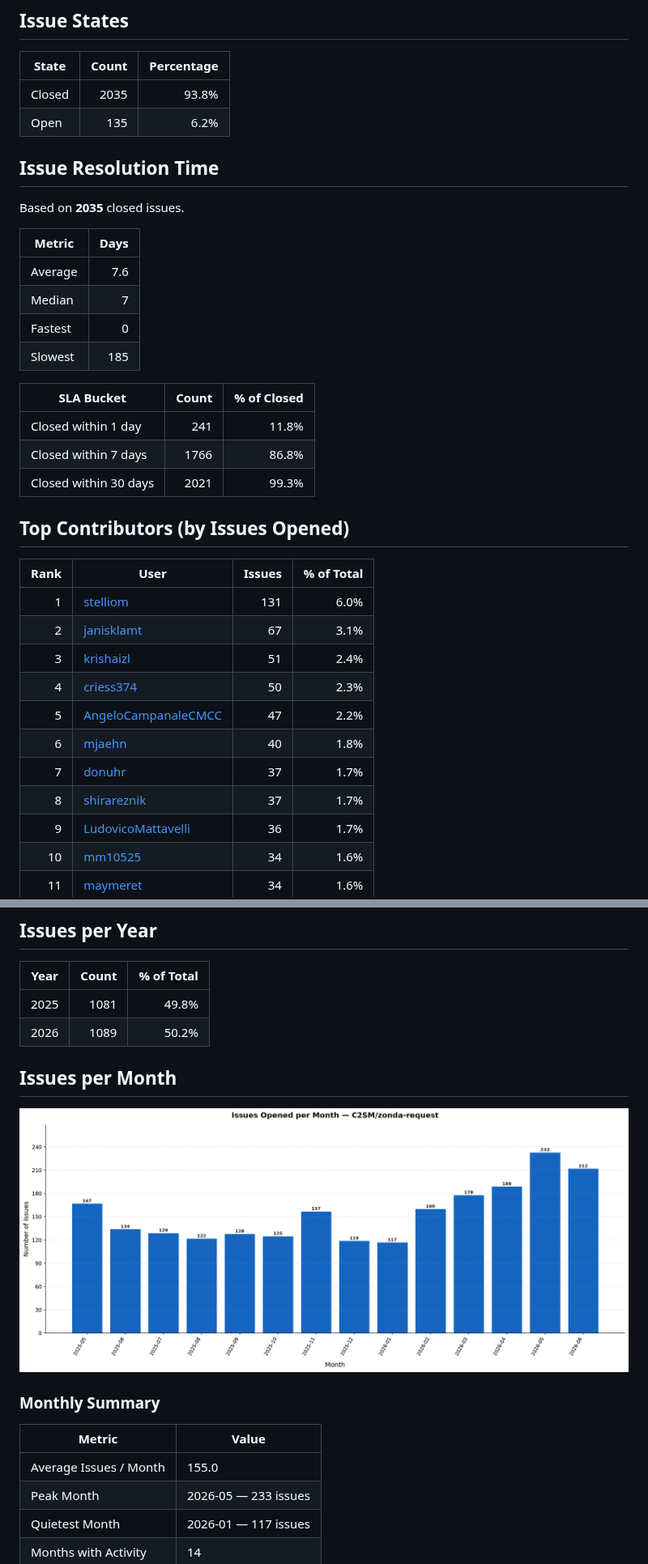
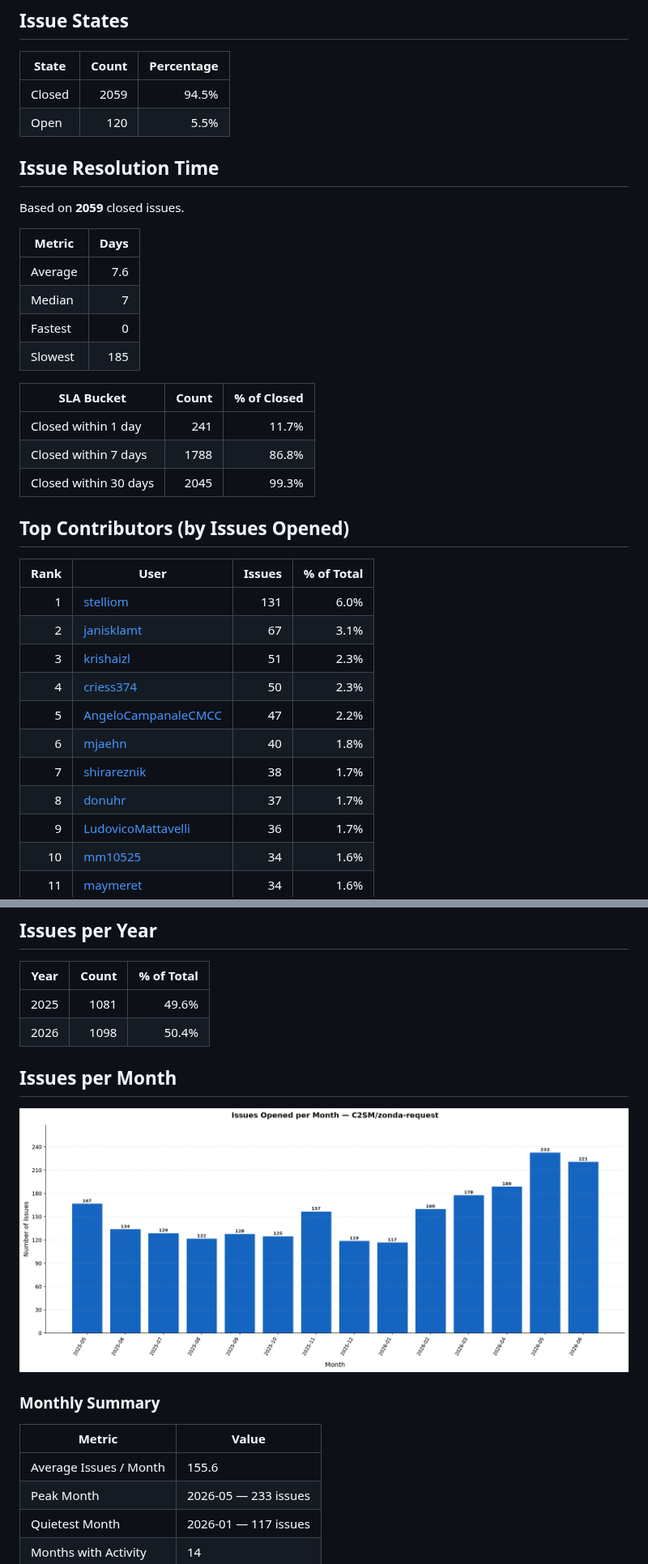
Before and after one commit to C2SM/zonda-statistics, a Markdown page: README.md, 2 parts joined by grey strips. Shown at 81% size. GitHub-like rendering; pictures changed too: issues_per_month.png.

```diff
--- a/README.md
+++ b/README.md
@@ -47,12 +47,12 @@ Extract statistics from zonda-requests
 
 | State | Count | Percentage |
 |-------|------:|-----------:|
-| Closed | 2035 | 93.8% |
-| Open | 135 | 6.2% |
+| Closed | 2059 | 94.5% |
+| Open | 120 | 5.5% |
 
 ## Issue Resolution Time
 
-Based on **2035** closed issues.
+Based on **2059** closed issues.
 
 | Metric | Days |
 |--------|-----:|
@@ -63,9 +63,9 @@ Based on **2035** closed issues.
 
 | SLA Bucket | Count | % of Closed |
 |------------|------:|------------:|
-| Closed within 1 day | 241 | 11.8% |
-| Closed within 7 days | 1766 | 86.8% |
-| Closed within 30 days | 2021 | 99.3% |
+| Closed within 1 day | 241 | 11.7% |
+| Closed within 7 days | 1788 | 86.8% |
+| Closed within 30 days | 2045 | 99.3% |
 
 ## Top Contributors (by Issues Opened)
 
@@ -73,12 +73,12 @@ Based on **2035** closed issues.
 |-----:|------|-------:|-----------:|
 | 1 | [stelliom](https://github.com/stelliom) | 131 | 6.0% |
 | 2 | [janisklamt](https://github.com/janisklamt) | 67 | 3.1% |
-| 3 | [krishaizl](https://github.com/krishaizl) | 51 | 2.4% |
+| 3 | [krishaizl](https://github.com/krishaizl) | 51 | 2.3% |
 | 4 | [criess374](https://github.com/criess374) | 50 | 2.3% |
 | 5 | [AngeloCampanaleCMCC](https://github.com/AngeloCampanaleCMCC) | 47 | 2.2% |
 | 6 | [mjaehn](https://github.com/mjaehn) | 40 | 1.8% |
-| 7 | [donuhr](https://github.com/donuhr) | 37 | 1.7% |
-| 8 | [shirareznik](https://github.com/shirareznik) | 37 | 1.7% |
+| 7 | [shirareznik](https://github.com/shirareznik) | 38 | 1.7% |
+| 8 | [donuhr](https://github.com/donuhr) | 37 | 1.7% |
 | 9 | [LudovicoMattavelli](https://github.com/LudovicoMattavelli) | 36 | 1.7% |
 | 10 | [mm10525](https://github.com/mm10525) | 34 | 1.6% |
 | 11 | [maymeret](https://github.com/maymeret) | 34 | 1.6% |
@@ -91,8 +91,8 @@ Based on **2035** closed issues.
 
 | Year | Count | % of Total |
 |------|------:|-----------:|
-| 2025 | 1081 | 49.8% |
-| 2026 | 1089 | 50.2% |
+| 2025 | 1081 | 49.6% |
+| 2026 | 1098 | 50.4% |
 
 ## Issues per Month
 
@@ -102,7 +102,7 @@ Based on **2035** closed issues.
 
 | Metric | Value |
 |--------|-------|
-| Average Issues / Month | 155.0 |
+| Average Issues / Month | 155.6 |
 | Peak Month | 2026-05 — 233 issues |
 | Quietest Month | 2026-01 — 117 issues |
 | Months with Activity | 14 |
```
Also changed, not shown: other parts of README.md (+25 -25 lines), 1 other file.
